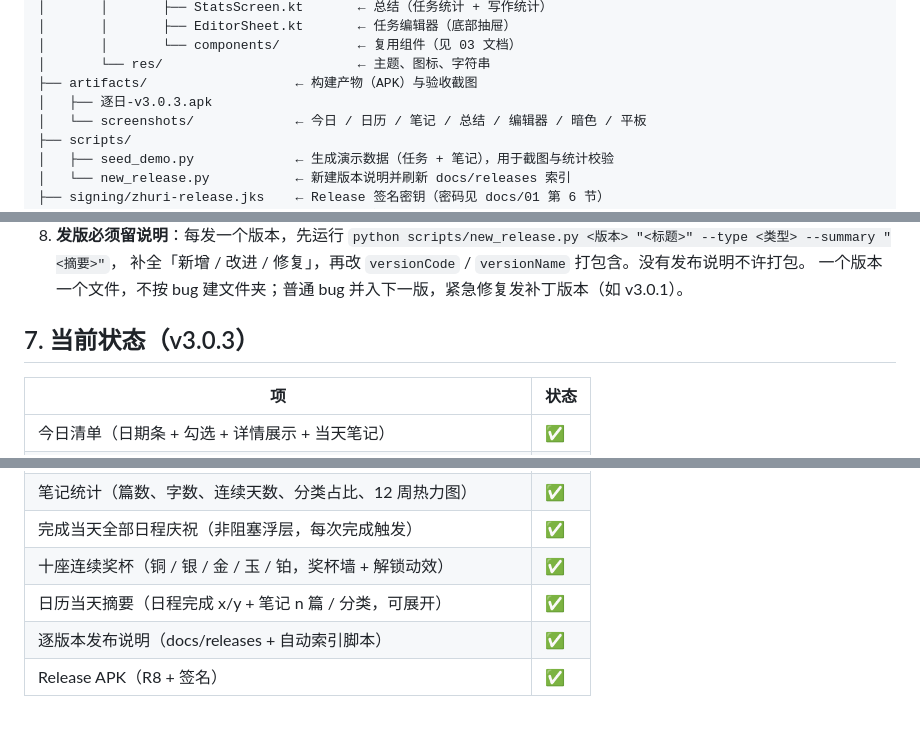
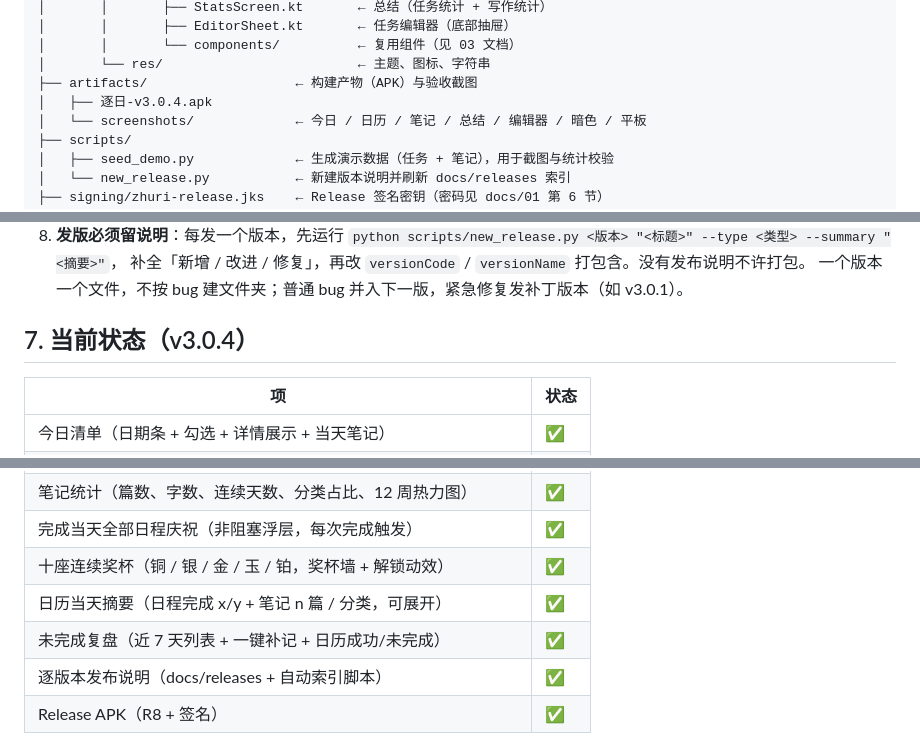
Before and after one commit to keziea/-, a Markdown page: AGENTS.md, 3 parts joined by grey strips. GitHub-like rendering; blank space fills up the shorter version.

```diff
--- a/AGENTS.md
+++ b/AGENTS.md
@@ -65,7 +65,7 @@
 │       │       └── components/          ← 复用组件（见 03 文档）
 │       └── res/                         ← 主题、图标、字符串
 ├── artifacts/                   ← 构建产物（APK）与验收截图
-│   ├── 逐日-v3.0.3.apk
+│   ├── 逐日-v3.0.4.apk
 │   └── screenshots/             ← 今日 / 日历 / 笔记 / 总结 / 编辑器 / 暗色 / 平板
 ├── scripts/
 │   ├── seed_demo.py             ← 生成演示数据（任务 + 笔记），用于截图与统计校验
@@ -152,7 +152,7 @@ export MSYS_NO_PATHCONV=1   # Git Bash 下必须，否则 /data/... 会被转成
    补全「新增 / 改进 / 修复」，再改 `versionCode` / `versionName` 打包含。没有发布说明不许打包。
    一个版本一个文件，不按 bug 建文件夹；普通 bug 并入下一版，紧急修复发补丁版本（如 v3.0.1）。
 
-## 7. 当前状态（v3.0.3）
+## 7. 当前状态（v3.0.4）
 
 | 项 | 状态 |
 |---|---|
@@ -175,6 +175,7 @@ export MSYS_NO_PATHCONV=1   # Git Bash 下必须，否则 /data/... 会被转成
 | 完成当天全部日程庆祝（非阻塞浮层，每次完成触发） | ✅ |
 | 十座连续奖杯（铜 / 银 / 金 / 玉 / 铂，奖杯墙 + 解锁动效） | ✅ |
 | 日历当天摘要（日程完成 x/y + 笔记 n 篇 / 分类，可展开） | ✅ |
+| 未完成复盘（近 7 天列表 + 一键补记 + 日历成功/未完成） | ✅ |
 | 逐版本发布说明（docs/releases + 自动索引脚本） | ✅ |
 | Release APK（R8 + 签名） | ✅ |
 
```
Also changed, not shown: other parts of AGENTS.md (+1 -1 lines), README.md (+5 -4 lines), docs/releases/README.md (+1 -0 lines), docs/releases/v3.0.4.md (added, +32 -0 lines), artifacts/screenshots/25-未完成复盘.png (added), artifacts/screenshots/26-日历结果.png (added), 10 other files.
